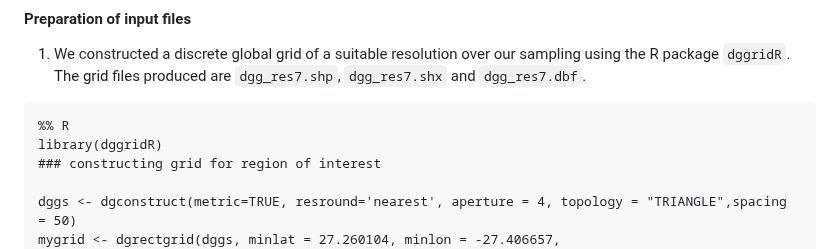
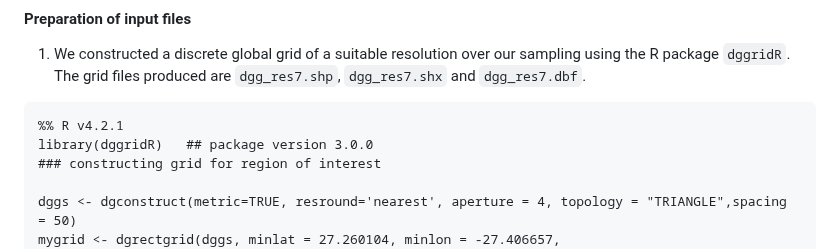
Before and after one commit to fmenardo/Bgt_popgen_Europe_2024, a Markdown page: FEEMS/FEEMS.md, the part around the change. Rendered like a GitHub page.

````diff
--- a/FEEMS/FEEMS.md
+++ b/FEEMS/FEEMS.md
@@ -5,8 +5,8 @@ We used the conda installation instructions and adapt the code provided by the a
 #### Preparation of input files
 1. We constructed a discrete global grid of a suitable resolution over our sampling using the R package `dggridR`. The grid files produced are `dgg_res7.shp`, `dgg_res7.shx` and `dgg_res7.dbf`.
 ```
-%% R
-library(dggridR)
+%% R v4.2.1
+library(dggridR)   ## package version 3.0.0
 ### constructing grid for region of interest
 
 dggs <- dgconstruct(metric=TRUE, resround='nearest', aperture = 4, topology = "TRIANGLE",spacing = 50)
````
